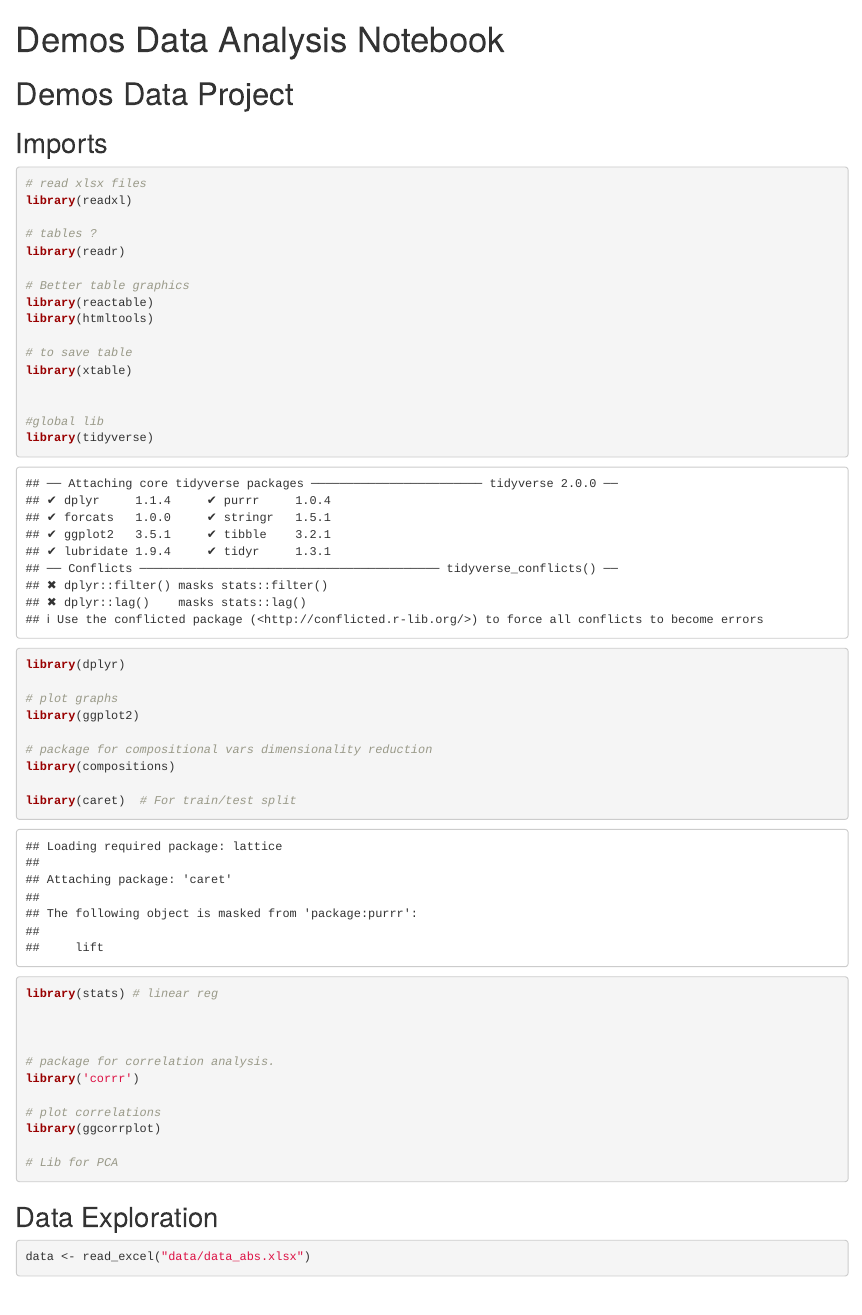
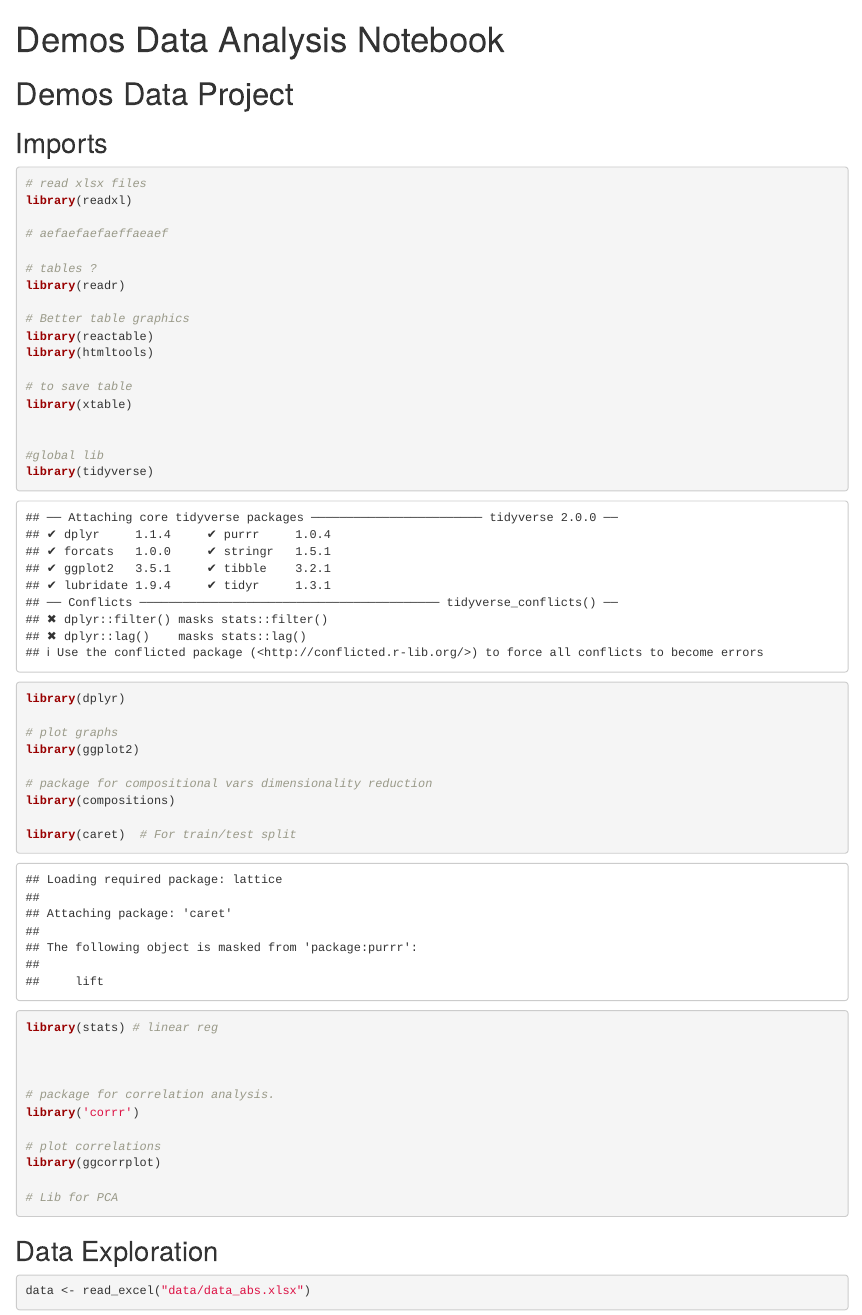
Before and after one commit to cyann0369/Demos, an R Markdown document (data_analysis.Rmd): the page in a window 1100 px wide, from its top. Rendered offline with R 4.5, knitr and Pandoc, with nearby package versions; some code elsewhere in the file could not run offline.

Commit message:
[Update] conflict test

````diff
--- a/data_analysis.Rmd
+++ b/data_analysis.Rmd
@@ -9,6 +9,8 @@ output: html_notebook
 ```{r}
 # read xlsx files
 library(readxl)
+
+# aefaefaefaeffaeaef
 
 # tables ?
 library(readr)
````
